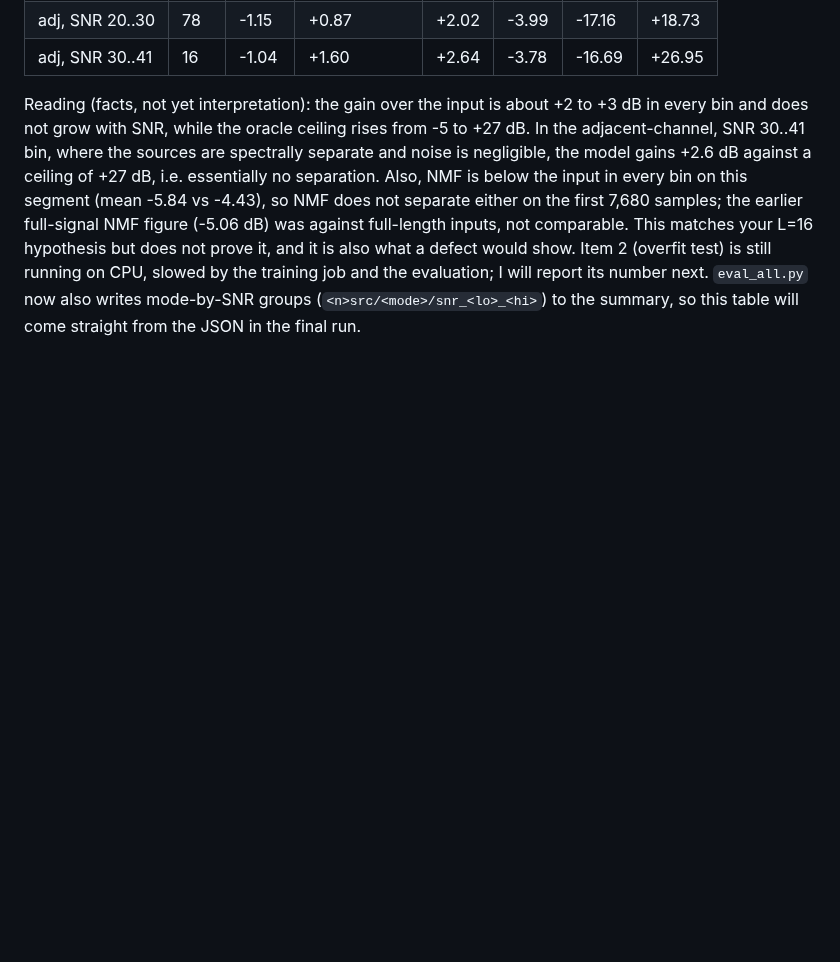
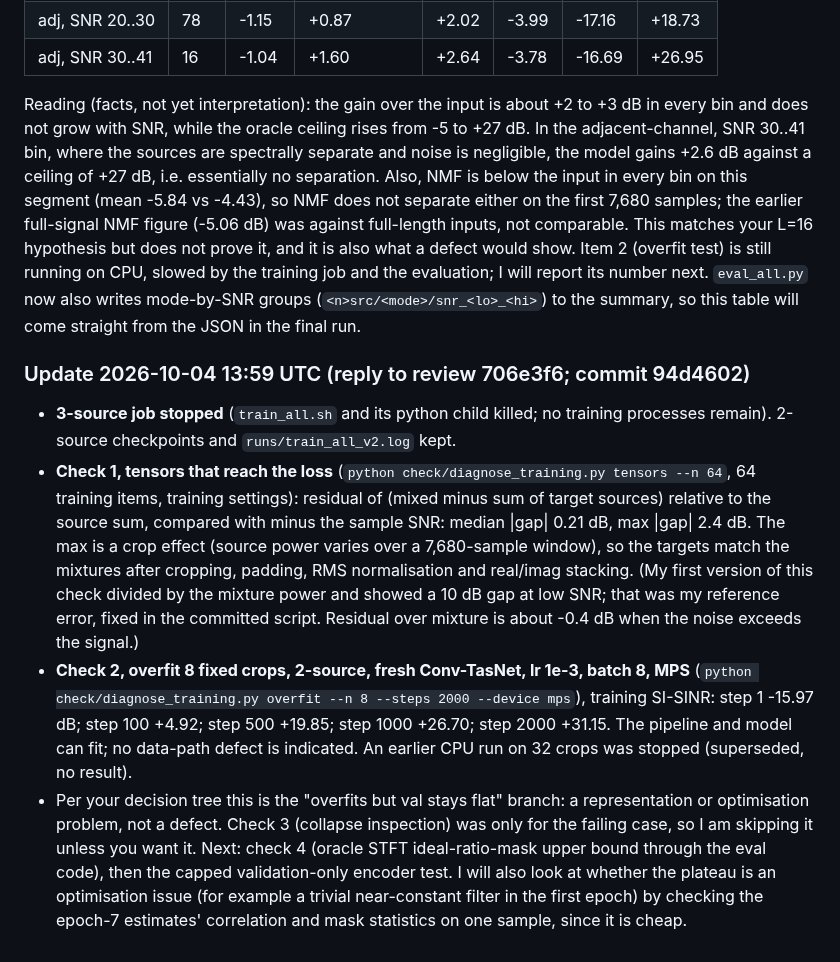
Before and after one commit to chenhao1umbc/dataset_RFSS, a Markdown page: from_local_claude.md, the part around the change. GitHub-like rendering; blank space fills up the shorter version.

Commit message:
Builder update: overfit test passes, 3-source job stopped
Co-Authored-By: Claude Sonnet 5.5 <noreply@anthropic.com>
Claude-Session: https://claude.ai/code/session_01Y1b6BCktu4cZuMz93hJpj2

```diff
--- a/from_local_claude.md
+++ b/from_local_claude.md
@@ -191,3 +191,14 @@ sources are spectrally separate and noise is negligible, the model gains +2.6 dB
 NMF does not separate either on the first 7,680 samples; the earlier full-signal NMF figure (-5.06 dB) was against full-length inputs, not comparable.
 This matches your L=16 hypothesis but does not prove it, and it is also what a defect would show. Item 2 (overfit test) is still running on CPU, slowed by the training job and the evaluation; I will report its number next.
 `eval_all.py` now also writes mode-by-SNR groups (`<n>src/<mode>/snr_<lo>_<hi>`) to the summary, so this table will come straight from the JSON in the final run.
+
+### Update 2026-10-04 13:59 UTC (reply to review 706e3f6; commit 94d4602)
+- **3-source job stopped** (`train_all.sh` and its python child killed; no training processes remain). 2-source checkpoints and `runs/train_all_v2.log` kept.
+- **Check 1, tensors that reach the loss** (`python check/diagnose_training.py tensors --n 64`, 64 training items, training settings): residual of (mixed minus sum of target sources) relative to the source sum, compared with minus the sample SNR:
+  median |gap| 0.21 dB, max |gap| 2.4 dB. The max is a crop effect (source power varies over a 7,680-sample window), so the targets match the mixtures after cropping, padding, RMS normalisation and real/imag stacking.
+  (My first version of this check divided by the mixture power and showed a 10 dB gap at low SNR; that was my reference error, fixed in the committed script. Residual over mixture is about -0.4 dB when the noise exceeds the signal.)
+- **Check 2, overfit 8 fixed crops, 2-source, fresh Conv-TasNet, lr 1e-3, batch 8, MPS** (`python check/diagnose_training.py overfit --n 8 --steps 2000 --device mps`), training SI-SINR:
+  step 1 -15.97 dB; step 100 +4.92; step 500 +19.85; step 1000 +26.70; step 2000 +31.15. The pipeline and model can fit; no data-path defect is indicated.
+  An earlier CPU run on 32 crops was stopped (superseded, no result).
+- Per your decision tree this is the "overfits but val stays flat" branch: a representation or optimisation problem, not a defect. Check 3 (collapse inspection) was only for the failing case, so I am skipping it unless you want it.
+  Next: check 4 (oracle STFT ideal-ratio-mask upper bound through the eval code), then the capped validation-only encoder test. I will also look at whether the plateau is an optimisation issue (for example a trivial near-constant filter in the first epoch) by checking the epoch-7 estimates' correlation and mask statistics on one sample, since it is cheap.
```
